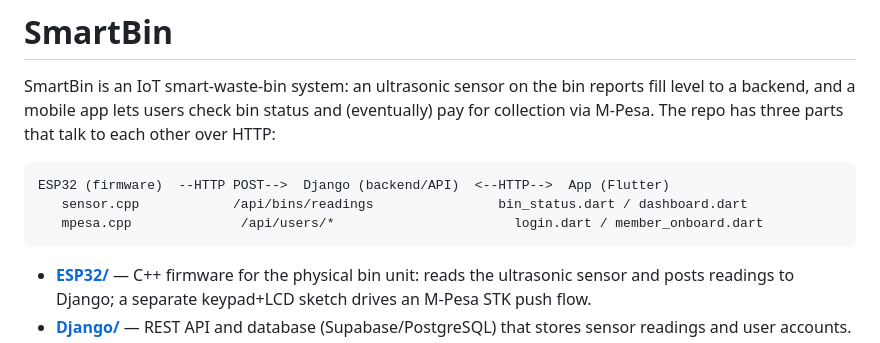
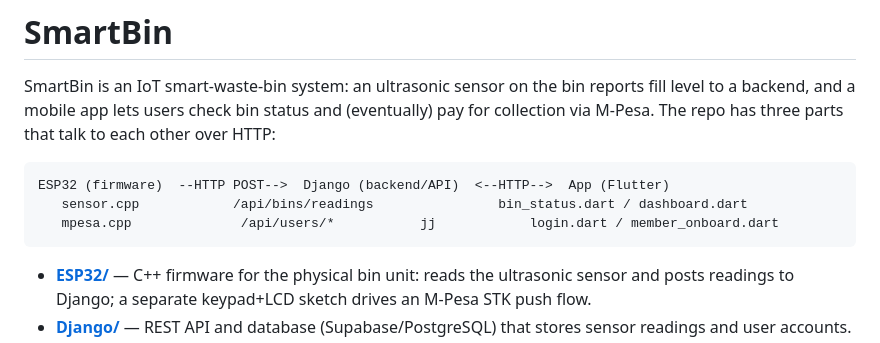
Before and after one commit to BKerio/IoT, a Markdown page: README.md, the part around the change. Drawn GitHub-style.

````diff
--- a/README.md
+++ b/README.md
@@ -5,7 +5,7 @@ SmartBin is an IoT smart-waste-bin system: an ultrasonic sensor on the bin repor
 ```
 ESP32 (firmware)  --HTTP POST-->  Django (backend/API)  <--HTTP-->  App (Flutter)
    sensor.cpp            /api/bins/readings                bin_status.dart / dashboard.dart
-   mpesa.cpp              /api/users/*                       login.dart / member_onboard.dart
+   mpesa.cpp              /api/users/*           jj            login.dart / member_onboard.dart
 ```
 
 - **[ESP32/](ESP32/)** — C++ firmware for the physical bin unit: reads the ultrasonic sensor and posts readings to Django; a separate keypad+LCD sketch drives an M-Pesa STK push flow.
````
